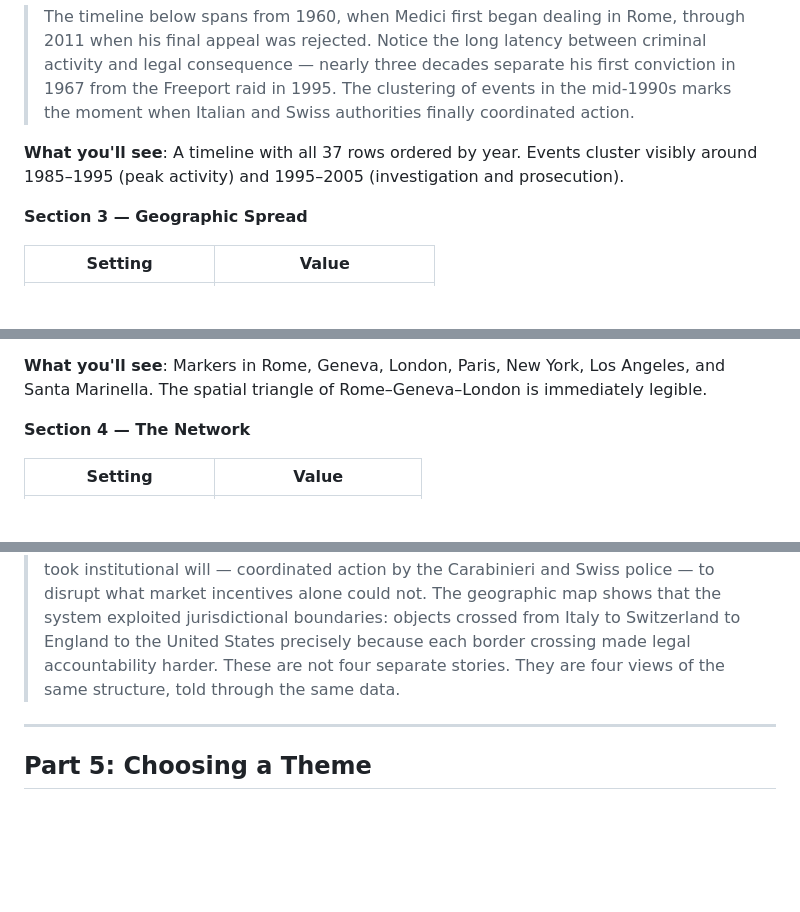
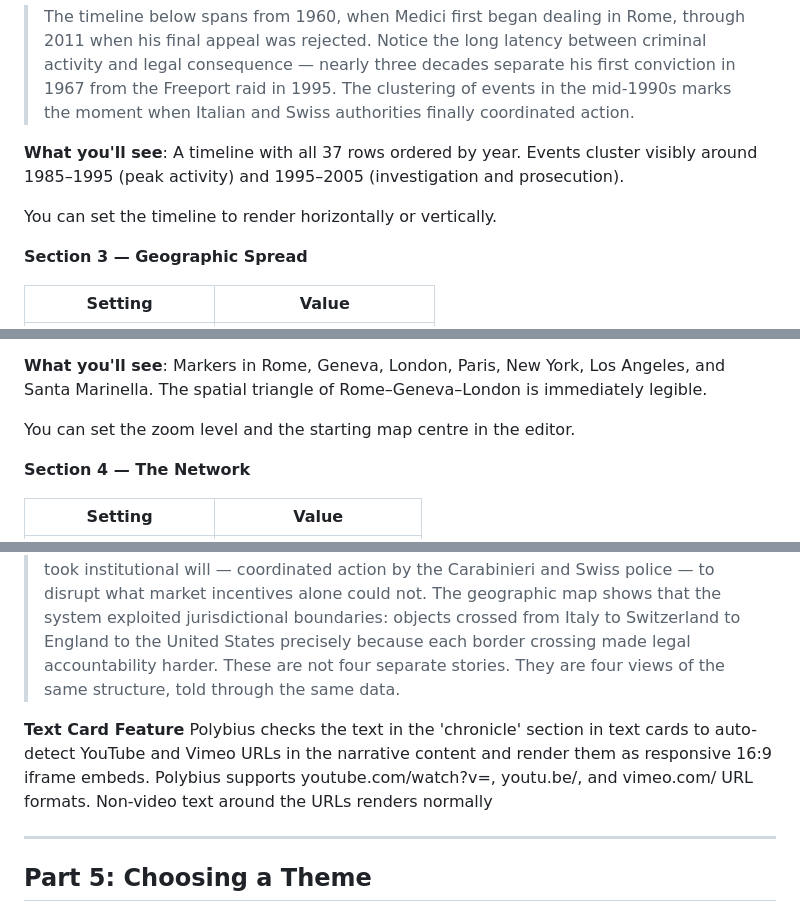
Before and after one commit to shawngraham/polybius-demo, a Markdown page: README.md, 3 parts joined by grey strips. GitHub-like rendering; blank space fills up the shorter version.

```diff
--- a/README.md
+++ b/README.md
@@ -152,6 +152,8 @@ Under **Mapping & Constraints**:
 
 **What you'll see**: A timeline with all 37 rows ordered by year. Events cluster visibly around 1985–1995 (peak activity) and 1995–2005 (investigation and prosecution).
 
+You can set the timeline to render horizontally or vertically.
+
 **Section 3 — Geographic Spread**
 
 |Setting|	Value|
@@ -173,6 +175,8 @@ Under **Mapping & Constraints**:
 > The map reveals the geographic architecture of Medici's network. Rome was the source — where tombaroli extracted objects from Etruscan and Roman sites. Geneva was the laundry — where objects were cleaned, restored, documented, and given fictitious provenances in the tax-free environment of the Freeport. London was the marketplace — where Sotheby's provided the veneer of legitimate auction provenance. And the terminal destinations were American museums and private collections in New York and Los Angeles. Hover over the markers to see what happened at each location.
 
 **What you'll see**: Markers in Rome, Geneva, London, Paris, New York, Los Angeles, and Santa Marinella. The spatial triangle of Rome–Geneva–London is immediately legible.
+
+You can set the zoom level and the starting map centre in the editor.
 
 **Section 4 — The Network**
 
@@ -310,6 +314,9 @@ Under **Mapping & Constraints**:
 **Historical Chronicle**:
 > The Medici case is not merely a story about one man. The network graph shows a system — a supply chain with specialized roles at every stage: extraction (tombaroli), consolidation (Medici), laundering (Geneva Freeport and Sotheby's auction provenances), distribution (dealers like Symes, Hecht, Tchacos, and the Aboutaams), and acquisition (museums and private collectors). The financial data shows that this system moved millions of dollars in cultural property over decades. The timeline shows that it took institutional will — coordinated action by the Carabinieri and Swiss police — to disrupt what market incentives alone could not. The geographic map shows that the system exploited jurisdictional boundaries: objects crossed from Italy to Switzerland to England to the United States precisely because each border crossing made legal accountability harder. These are not four separate stories. They are four views of the same structure, told through the same data.
 
+**Text Card Feature**
+Polybius checks the text in the 'chronicle' section in text cards to auto-detect YouTube and Vimeo URLs in the narrative content and render them as responsive 16:9 iframe embeds. Polybius supports youtube.com/watch?v=, youtu.be/, and vimeo.com/ URL formats. Non-video text around the URLs renders normally
+
 ---
 
 ## Part 5: Choosing a Theme
```
